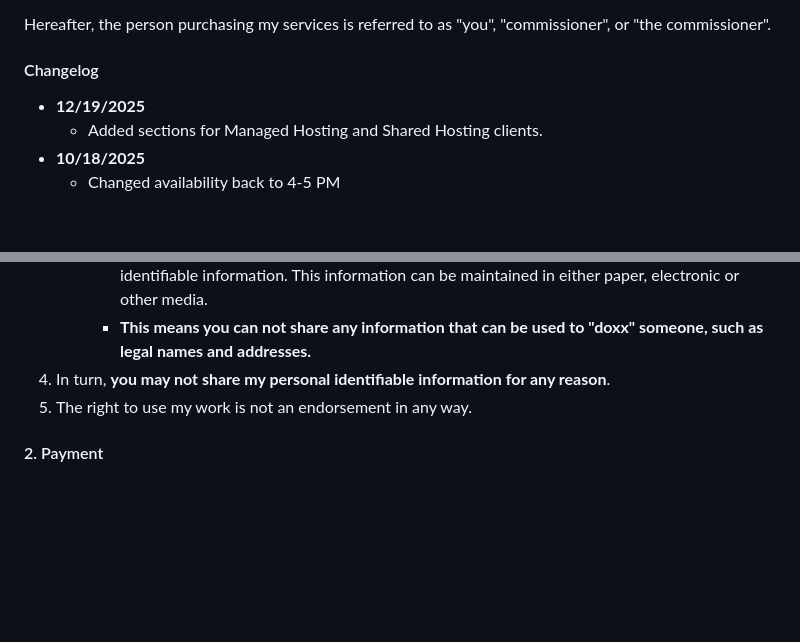
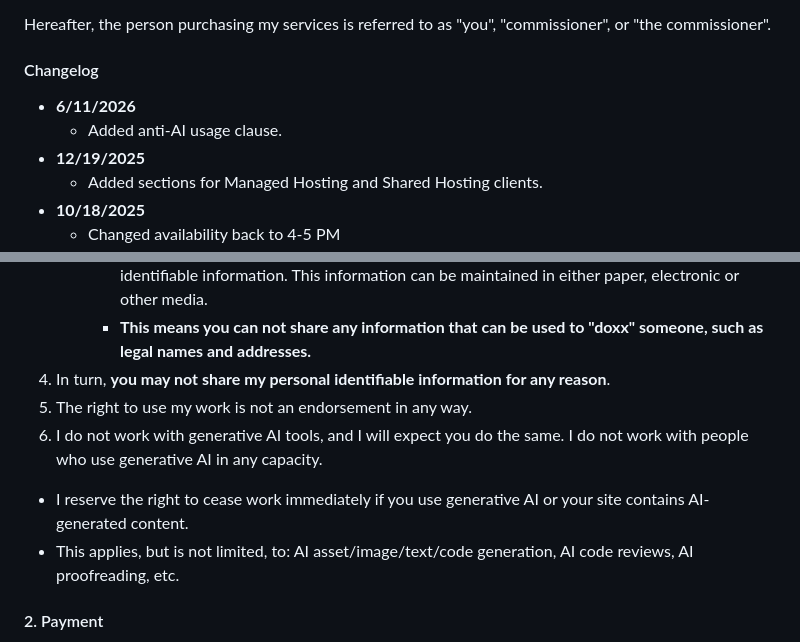
Before and after one commit to perappu/perappu-blog-11ty, a Markdown page: _src/content/termsofservice.md, 2 parts joined by grey strips. Rendered like a GitHub page; blank space fills up the shorter version.

Commit message:
feat: add ai clause to tos

```diff
--- a/_src/content/termsofservice.md
+++ b/_src/content/termsofservice.md
@@ -8,6 +8,8 @@ permalink: /commission/tos/index.html
 Hereafter, the person purchasing my services is referred to as "you", "commissioner", or "the commissioner".
 
 #### Changelog
+- **6/11/2026**
+  - Added anti-AI usage clause.
 - **12/19/2025**
   - Added sections for Managed Hosting and Shared Hosting clients.
 - **10/18/2025**
@@ -34,6 +36,9 @@ Hereafter, the person purchasing my services is referred to as "you", "commissio
       - **This means you can not share any information that can be used to "doxx" someone, such as legal names and addresses.**
 4. In turn, **you may not share my personal identifiable information for any reason**.
 5. The right to use my work is not an endorsement in any way.
+6. I do not work with generative AI tools, and I will expect you do the same. I do not work with people who use generative AI in any capacity.
+  - I reserve the right to cease work immediately if you use generative AI or your site contains AI-generated content.
+  - This applies, but is not limited, to: AI asset/image/text/code generation, AI code reviews, AI proofreading, etc.
 
 #### 2. Payment
 
```
